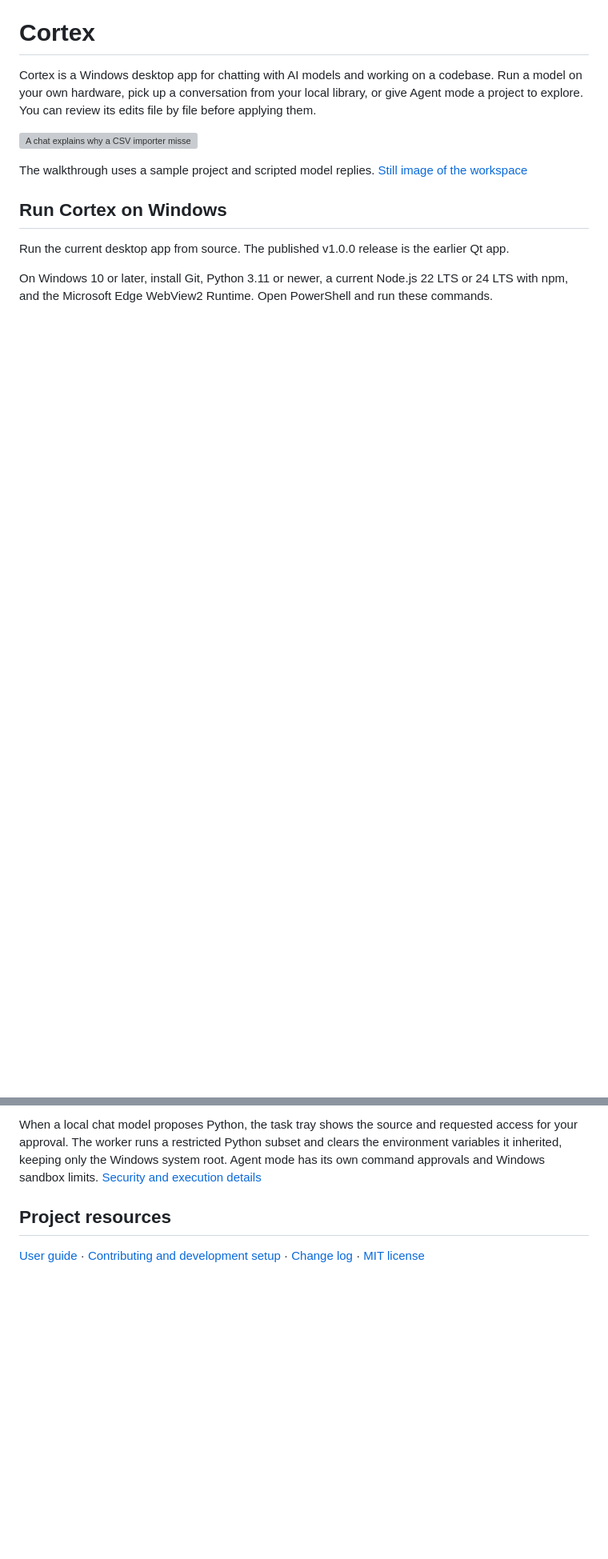
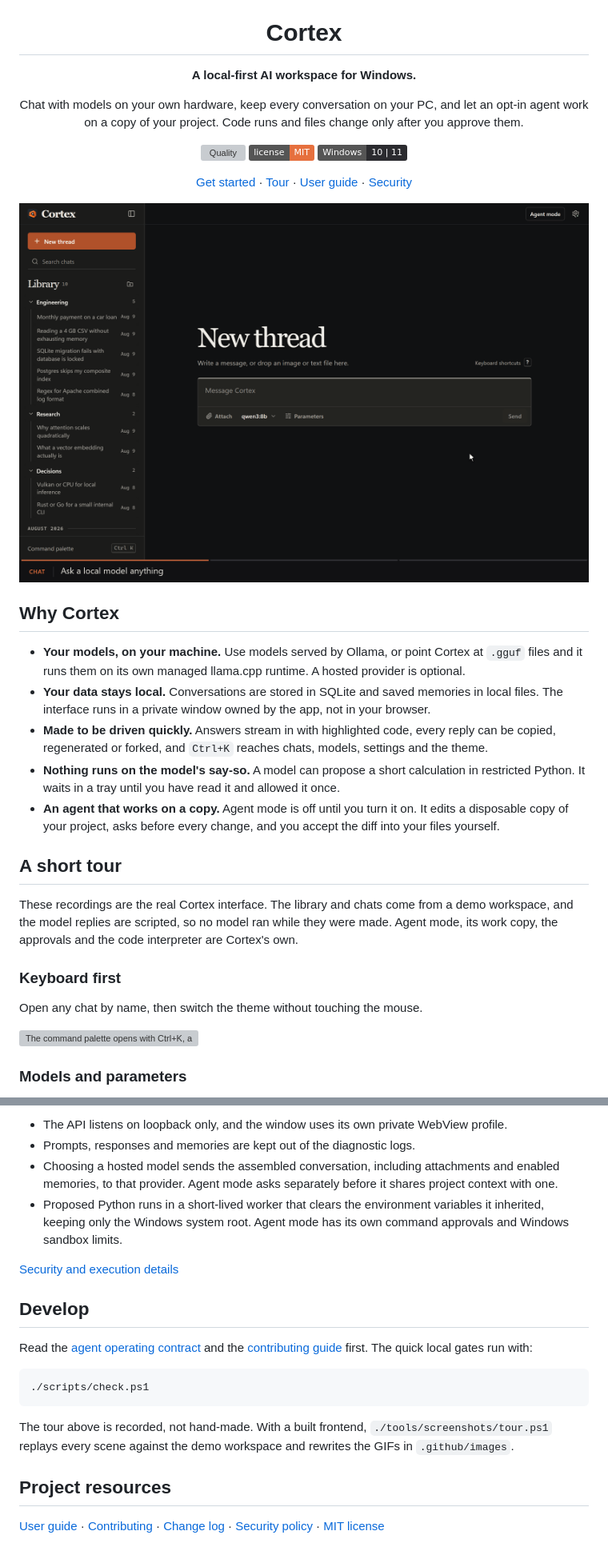
Before and after one commit to dovvnloading/Cortex, a Markdown page: README.md, 2 parts joined by grey strips. Shown at 80% size. Drawn GitHub-style; pictures changed too: .github/images/tour-chat.gif (added); badges without logos; blank space fills up the shorter version; grey boxes are pictures that could not be loaded.

````diff
--- a/README.md
+++ b/README.md
@@ -1,19 +5,51 @@
 # Cortex
 
-Cortex is a Windows desktop app for chatting with AI models and working on a
-codebase. Run a model on your own hardware, pick up a conversation from your
-local library, or give Agent mode a project to explore. You can review its
-edits file by file before applying them.
+**A local-first AI workspace for Windows.**
 
-![A chat explains why a CSV importer misses a column. After opening the model picker, the user approves a one-line encoding change in Agent and reviews the diff.](.github/images/cortex-demo.gif)
+Chat with models on your own hardware, keep every conversation on your PC, and
+let an opt-in agent work on a copy of your project. Code runs and files change
+only after you approve them.
 
-The walkthrough uses a sample project and scripted model replies. [Still image of the workspace](.github/images/workspace.png)
+[![Quality](https://github.com/dovvnloading/Cortex/actions/workflows/quality.yml/badge.svg?branch=main)](https://github.com/dovvnloading/Cortex/actions/workflows/quality.yml)
+[![License: MIT](https://img.shields.io/badge/license-MIT-e6703e)](LICENSE)
+![Windows 10 and 11](https://img.shields.io/badge/Windows-10%20%7C%2011-2b2b2f)
 
-## Run Cortex on Windows
+[Get started](#get-started) · [Tour](#a-short-tour) · [User guide](docs/user-guide.md) · [Security](SECURITY.md)
 
-Run the current desktop app from source. The published v1.0.0 release is the
-earlier Qt app.
+</div>
 
-On Windows 10 or later, install Git, Python 3.11 or newer, a current Node.js
-22 LTS or 24 LTS with npm, and the Microsoft Edge WebView2 Runtime. Open
-PowerShell and run these commands.
+![A question about Excel CSV exports is typed into Cortex. The answer streams in with a highlighted Python block, then the code is copied and the fork control is shown.](.github/images/tour-chat.gif)
+
+## Why Cortex
+
+- **Your models, on your machine.** Use models served by Ollama, or point
+  Cortex at `.gguf` files and it runs them on its own managed llama.cpp
+  runtime. A hosted provider is optional.
+- **Your data stays local.** Conversations are stored in SQLite and saved
+  memories in local files. The interface runs in a private window owned by
+  the app, not in your browser.
+- **Made to be driven quickly.** Answers stream in with highlighted code,
+  every reply can be copied, regenerated or forked, and `Ctrl+K` reaches
+  chats, models, settings and the theme.
+- **Nothing runs on the model's say-so.** A model can propose a short
+  calculation in restricted Python. It waits in a tray until you have read it
+  and allowed it once.
+- **An agent that works on a copy.** Agent mode is off until you turn it on.
+  It edits a disposable copy of your project, asks before every change, and
+  you accept the diff into your files yourself.
+
+## A short tour
+
+These recordings are the real Cortex interface. The library and chats come
+from a demo workspace, and the model replies are scripted, so no model ran
+while they were made. Agent mode, its work copy, the approvals and the code
+interpreter are Cortex's own.
+
+### Keyboard first
+
+Open any chat by name, then switch the theme without touching the mouse.
+
+![The command palette opens with Ctrl+K, a search for "postgres" opens that chat, and a second search changes the theme from dark to light.](.github/images/tour-palette.gif)
+
+### Models and parameters
+
@@ -64,10 +117,29 @@ provider. Agent mode asks separately before sharing eligible project context.
 
-When a local chat model proposes Python, the task tray shows the source and
-requested access for your approval. The worker runs a restricted Python subset
-and clears the environment variables it inherited, keeping only the Windows
-system root. Agent mode has its own command approvals and Windows sandbox
-limits. [Security and execution details](SECURITY.md)
+- The API listens on loopback only, and the window uses its own private
+  WebView profile.
+- Prompts, responses and memories are kept out of the diagnostic logs.
+- Choosing a hosted model sends the assembled conversation, including
+  attachments and enabled memories, to that provider. Agent mode asks
+  separately before it shares project context with one.
+- Proposed Python runs in a short-lived worker that clears the environment
+  variables it inherited, keeping only the Windows system root. Agent mode has
+  its own command approvals and Windows sandbox limits.
+
+[Security and execution details](SECURITY.md)
+
+## Develop
+
+Read the [agent operating contract](AGENTS.md) and the
+[contributing guide](CONTRIBUTING.md) first. The quick local gates run with:
+
+```powershell
+./scripts/check.ps1
+```
+
+The tour above is recorded, not hand-made. With a built frontend,
+`./tools/screenshots/tour.ps1` replays every scene against the demo workspace
+and rewrites the GIFs in `.github/images`.
 
 ## Project resources
 
-[User guide](docs/user-guide.md) · [Contributing and development setup](CONTRIBUTING.md) · [Change log](Change_Log.md) · [MIT license](LICENSE)
+[User guide](docs/user-guide.md) · [Contributing](CONTRIBUTING.md) · [Change log](Change_Log.md) · [Security policy](SECURITY.md) · [MIT license](LICENSE)
````
Also changed, not shown: other parts of README.md (+47 -26 lines), Change_Log.md (+6 -0 lines), .github/images/tour-approval.gif (added), 3 other files.
